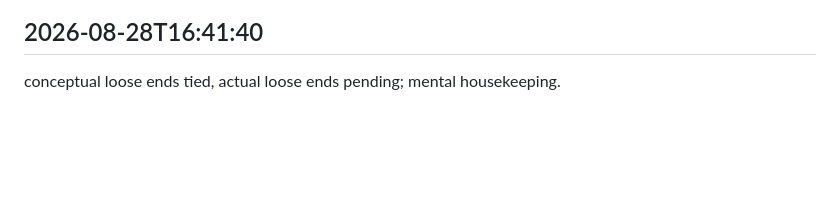
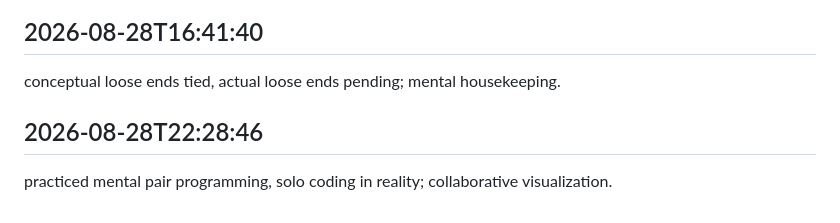
Before and after one commit to arnoldjsarmiento-ux/knowledgeflow-ai, a Markdown page: worklog.md, the part around the change. Rendered like a GitHub page; blank space fills up the shorter version.

Commit message:
sorted out today

```diff
--- a/worklog.md
+++ b/worklog.md
@@ -729,3 +729,6 @@ explored event-driven architecture, listeners unimplemented; reactive thinking e
 
 ## 2026-08-28T16:41:40
 conceptual loose ends tied, actual loose ends pending; mental housekeeping.
+
+## 2026-08-28T22:28:46
+practiced mental pair programming, solo coding in reality; collaborative visualization.
```
